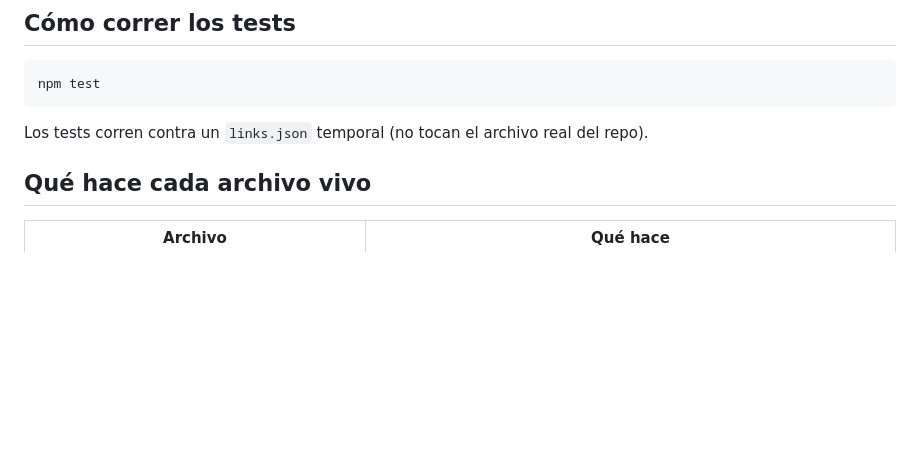
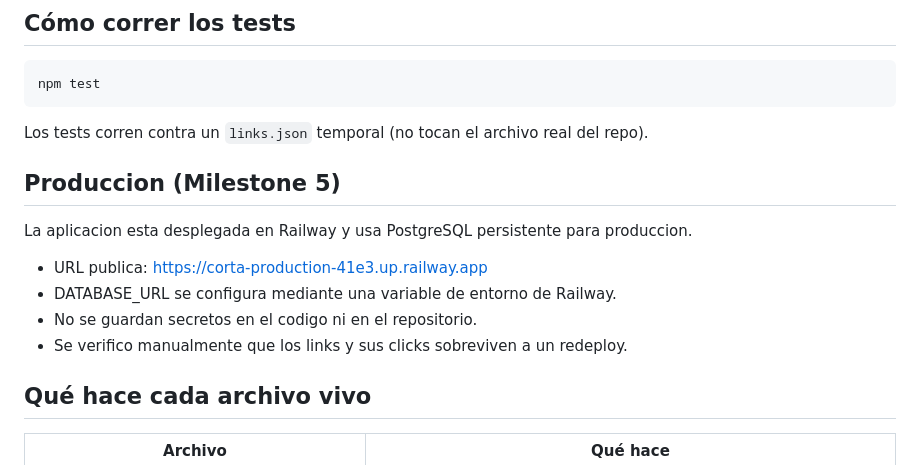
Before and after one commit to Juanlu1/IaGenerativa, a Markdown page: README.md, the part around the change. Drawn GitHub-style; blank space fills up the shorter version.

Commit message:
docs: document Railway production deployment

```diff
--- a/README.md
+++ b/README.md
@@ -25,6 +25,15 @@ npm test
 Los tests corren contra un `links.json` temporal (no tocan el archivo real
 del repo).
 
+
+## Produccion (Milestone 5)
+
+La aplicacion esta desplegada en Railway y usa PostgreSQL persistente para produccion.
+
+- URL publica: https://corta-production-41e3.up.railway.app
+- DATABASE_URL se configura mediante una variable de entorno de Railway.
+- No se guardan secretos en el codigo ni en el repositorio.
+- Se verifico manualmente que los links y sus clicks sobreviven a un redeploy.
 ## Qué hace cada archivo vivo
 
 | Archivo | Qué hace |
```
Also changed, not shown: SPEC.md (+7 -0 lines).
